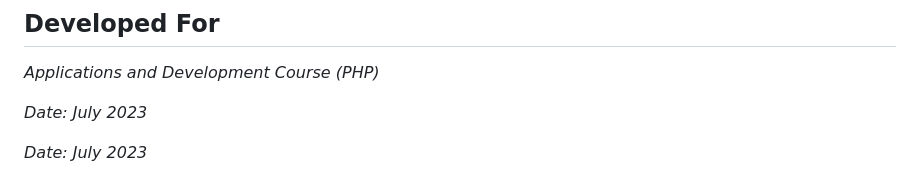
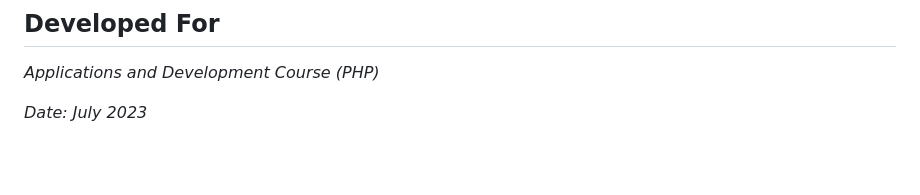
Before and after one commit to renvelitario/inventory-management-system, a Markdown page: README.md, the part around the change. GitHub-like rendering; blank space fills up the shorter version.

Commit message:
Refactor README for clarity and formatting
Updated README.md to remove redundant content and fix formatting issues.

```diff
--- a/README.md
+++ b/README.md
@@ -94,5 +94,3 @@ This repository includes a `.gitignore` file that ignores sensitive configuratio
 *Applications and Development Course (PHP)*
 
 *Date: July 2023*
-
-*Date: July 2023*
```
